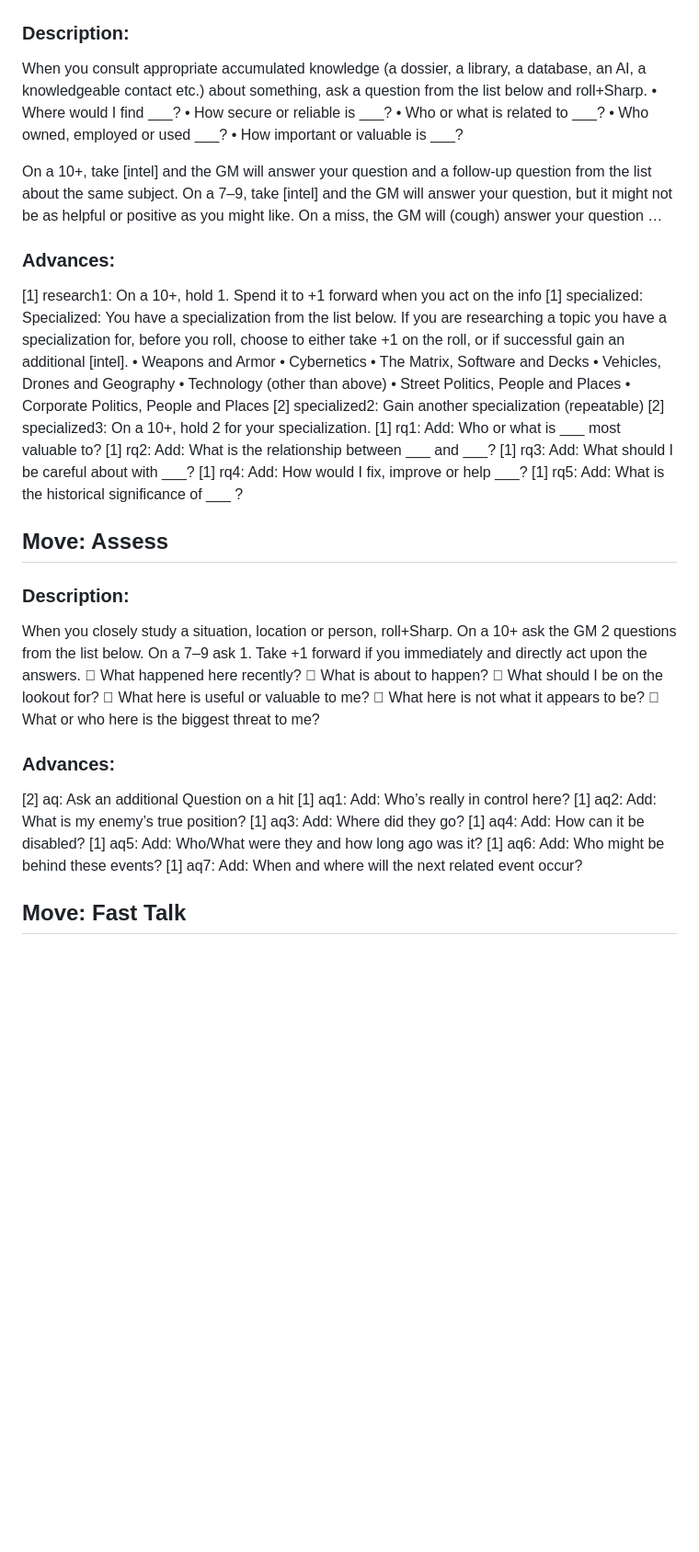
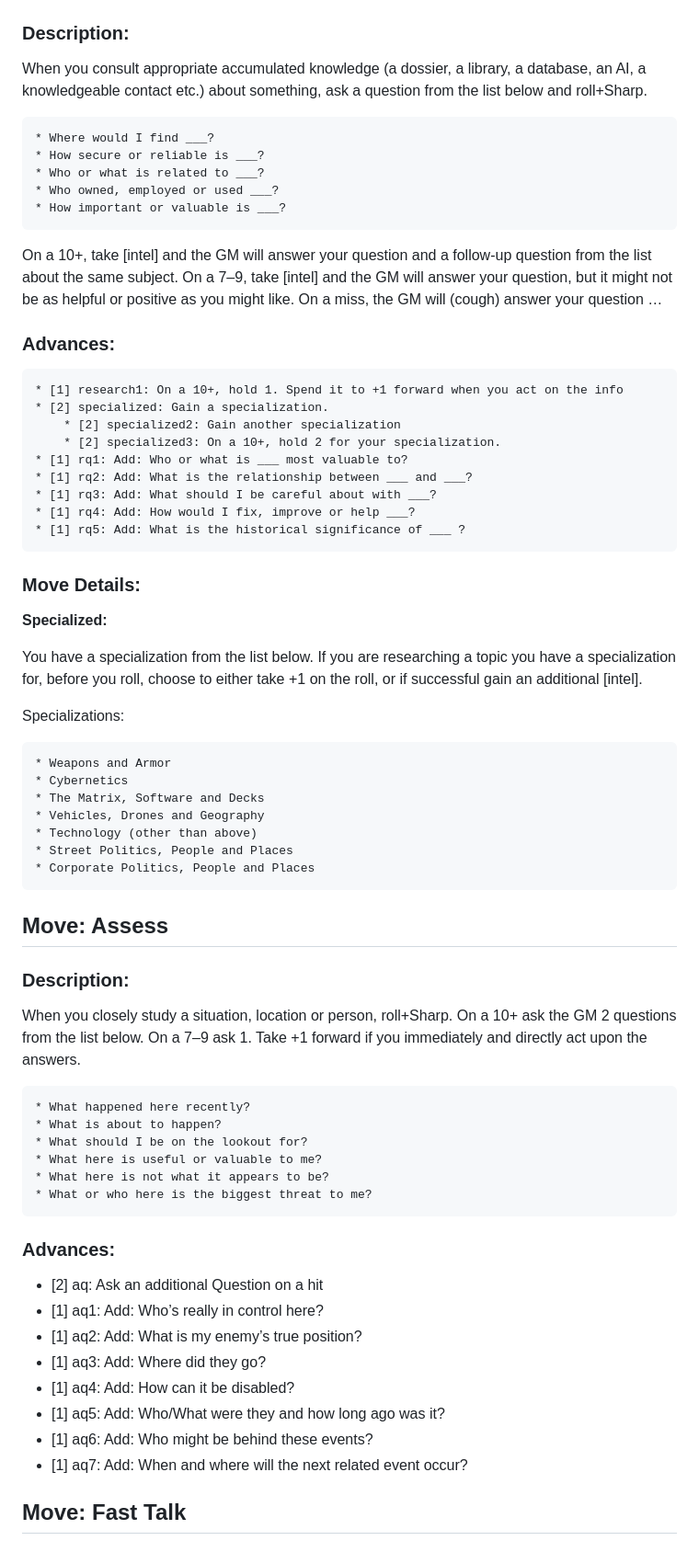
Before and after one commit to azaroth42/gibson, a Markdown page: advances.md, the part around one of its changes. Shown at 92% size. Drawn GitHub-style; blank space fills up the shorter version.

```diff
--- a/advances.md
+++ b/advances.md
@@ -129,55 +141,67 @@ When you heal someone of damage, roll +Cool.  On a 10+, the target, who must be
 ### Description:
 
 When you consult appropriate accumulated knowledge (a dossier, a library, a database, an AI, a knowledgeable contact etc.) about something, ask a question from the list below and roll+Sharp.
-•	Where would I find ___?
-•	How secure or reliable is ___?
-•	Who or what is related to ___?
-•	Who owned, employed or used ___?
-•	How important or valuable is ___?
+
+    * Where would I find ___?
+    * How secure or reliable is ___?
+    * Who or what is related to ___?
+    * Who owned, employed or used ___?
+    * How important or valuable is ___?
 
 On a 10+, take [intel] and the GM will answer your question and a follow-up question from the list about the same subject.
 On a 7–9, take [intel] and the GM will answer your question, but it might not be as helpful or positive as you might like.
 On a miss, the GM will (cough) answer your question …
 
 ### Advances:
-[1] research1: On a 10+, hold 1. Spend it to +1 forward when you act on the info
-[1] specialized: Specialized: You have a specialization from the list below. If you are researching a topic you have a specialization for, before you roll, choose to either take +1 on the roll, or if successful gain an additional [intel].
-•	Weapons and Armor
-•	Cybernetics
-•	The Matrix, Software and Decks
-•	Vehicles, Drones and Geography
-•	Technology (other than above)
-•	Street Politics, People and Places
-•	Corporate Politics, People and Places
-    [2] specialized2: Gain another specialization (repeatable)
-    [2] specialized3: On a 10+, hold 2 for your specialization.
-[1]	rq1: Add: Who or what is ___ most valuable to?
-[1]	rq2: Add: What is the relationship between ___ and ___?
-[1]	rq3: Add: What should I be careful about with ___?
-[1]	rq4: Add: How would I fix, improve or help ___?
-[1]	rq5: Add: What is the historical significance of ___ ?
+
+    * [1] research1: On a 10+, hold 1. Spend it to +1 forward when you act on the info
+    * [2] specialized: Gain a specialization.
+        * [2] specialized2: Gain another specialization
+        * [2] specialized3: On a 10+, hold 2 for your specialization.
+    * [1] rq1: Add: Who or what is ___ most valuable to?
+    * [1] rq2: Add: What is the relationship between ___ and ___?
+    * [1] rq3: Add: What should I be careful about with ___?
+    * [1] rq4: Add: How would I fix, improve or help ___?
+    * [1] rq5: Add: What is the historical significance of ___ ?
+
+### Move Details:
+
+**Specialized:**
+
+You have a specialization from the list below. If you are researching a topic you have a specialization for, before you roll, choose to either take +1 on the roll, or if successful gain an additional [intel].
+
+Specializations:
+
+    * Weapons and Armor
+    * Cybernetics
+    * The Matrix, Software and Decks
+    * Vehicles, Drones and Geography
+    * Technology (other than above)
+    * Street Politics, People and Places
+    * Corporate Politics, People and Places
 
 ## Move: Assess
 
 ### Description:
 
 When you closely study a situation, location or person, roll+Sharp. On a 10+ ask the GM 2 questions from the list below. On a 7–9 ask 1. Take +1 forward if you immediately and directly act upon the answers.
-	What happened here recently?
-	What is about to happen?
-	What should I be on the lookout for?
-	What here is useful or valuable to me?
-	What here is not what it appears to be?
-	What or who here is the biggest threat to me?
+
+    * What happened here recently?
+    * What is about to happen?
+    * What should I be on the lookout for?
+    * What here is useful or valuable to me?
+    * What here is not what it appears to be?
+    * What or who here is the biggest threat to me?
 
 ### Advances:
-[2] aq: Ask an additional Question on a hit
-[1] aq1: Add: Who’s really in control here?
-[1] aq2: Add: What is my enemy’s true position?
-[1] aq3: Add: Where did they go?
-[1] aq4: Add: How can it be disabled?
-[1] aq5: Add: Who/What were they and how long ago was it?
-[1] aq6: Add: Who might be behind these events?
-[1] aq7: Add: When and where will the next related event occur?
+* [2] aq: Ask an additional Question on a hit
+* [1] aq1: Add: Who’s really in control here?
+* [1] aq2: Add: What is my enemy’s true position?
+* [1] aq3: Add: Where did they go?
+* [1] aq4: Add: How can it be disabled?
+* [1] aq5: Add: Who/What were they and how long ago was it?
+* [1] aq6: Add: Who might be behind these events?
+* [1] aq7: Add: When and where will the next related event occur?
 
 ## Move: Fast Talk
 
```
Also changed, not shown: other parts of advances.md (+193 -160 lines).
